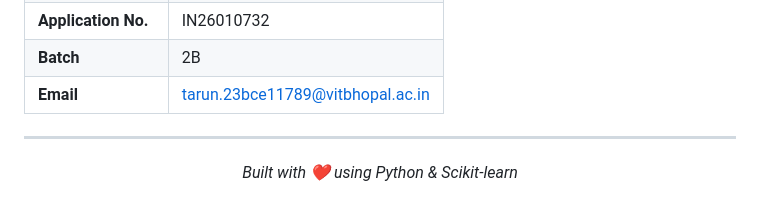
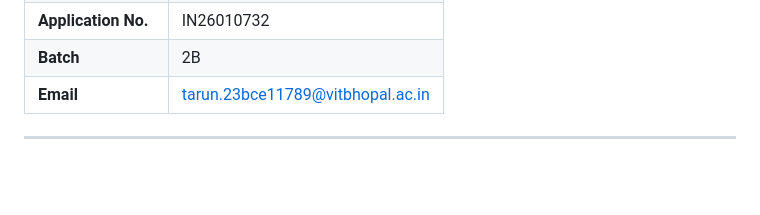
Before and after one commit to TarunKandwal10/MPOnline_AIML_Projects, a Markdown page: Adult Census Income Classification/README.md, the part around the change. Drawn GitHub-style; blank space fills up the shorter version.

Commit message:
Updation
Removed footer with built information from README.

```diff
--- a/Adult Census Income Classification/README.md
+++ b/Adult Census Income Classification/README.md
@@ -179,7 +179,3 @@ Adult Census Income Classification/
 | **Email** | tarun.23bce11789@vitbhopal.ac.in |
 
 ---
-
-<p align="center">
-  <i>Built with ❤️ using Python & Scikit-learn</i>
-</p>
```
